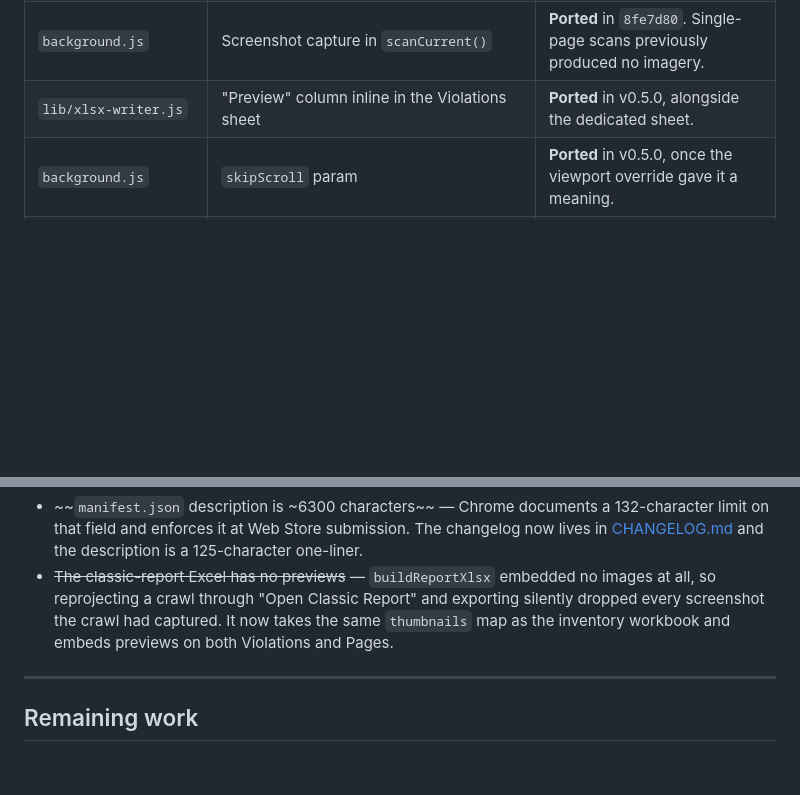
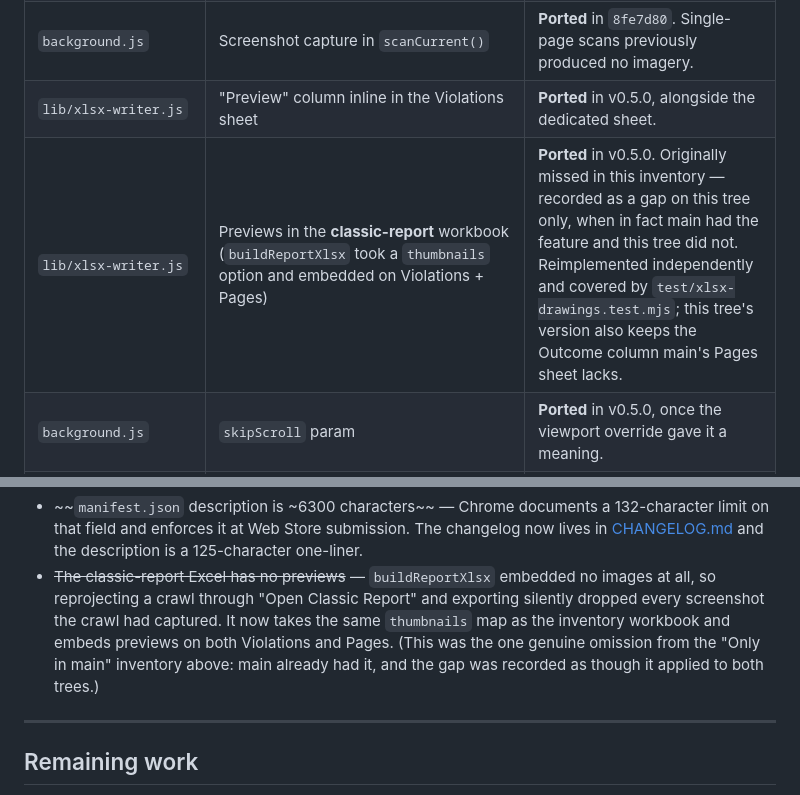
Before and after one commit to EnableUser-Suryanshu/EnableUser_Accessibility_Widget, a Markdown page: DIVERGENCE.md, 2 parts joined by grey strips. Drawn GitHub-style; blank space fills up the shorter version.

Commit message:
Correct the divergence inventory: main had classic-report previews
A final function-level audit of main against this tree turned up one error in
DIVERGENCE.md. main's buildReportXlsx already took a `thumbnails` option and
embedded previews on both Violations and Pages, and its background.js passed
thumbnails through. The gap was real for THIS tree but was recorded as though
it applied to both, and it was missing from the "Only in main" inventory.

No functional consequence — the feature was reimplemented independently in
01e267d and is covered by test/xlsx-drawings.test.mjs. This tree's version also
keeps the Outcome column main's classic Pages sheet lacks. But the point of
that document is to be the accurate record, so it is corrected rather than
quietly left.

Audit result otherwise clean: every function, top-level constant, message type,
HTML id, CSS class, manifest key and permission present on main is present
here. The only remaining main-only code is scanMulti / scanInNewTab and their
screenshot call sites — the second crawl engine this tree deliberately removed
in favour of deriving the classic report from a single inventory crawl.

Co-Authored-By: Claude Opus 5 (1M context) <noreply@anthropic.com>

```diff
--- a/DIVERGENCE.md
+++ b/DIVERGENCE.md
@@ -44,6 +44,7 @@ no common ancestor recorded. Every comparison below was done by direct diff.
 | `background.js` | Element-shot quality: overlay box, `behavior:'instant'`, paint delay, 400×300 minimum context crop, scroll restore | **Ported** in `8fe7d80`, re-based onto page coordinates. |
 | `background.js` | Screenshot capture in `scanCurrent()` | **Ported** in `8fe7d80`. Single-page scans previously produced no imagery. |
 | `lib/xlsx-writer.js` | "Preview" column inline in the Violations sheet | **Ported** in v0.5.0, alongside the dedicated sheet. |
+| `lib/xlsx-writer.js` | Previews in the **classic-report** workbook (`buildReportXlsx` took a `thumbnails` option and embedded on Violations + Pages) | **Ported** in v0.5.0. Originally missed in this inventory — recorded as a gap on this tree only, when in fact main had the feature and this tree did not. Reimplemented independently and covered by `test/xlsx-drawings.test.mjs`; this tree's version also keeps the Outcome column main's Pages sheet lacks. |
 | `background.js` | `skipScroll` param | **Ported** in v0.5.0, once the viewport override gave it a meaning. |
 | `background.js` | `Emulation.setDeviceMetricsOverride` in `captureFullPageScreenshot` | **Concept ported, implementation rewritten** in v0.5.0 — height-only, plus a settle wait, and keeping the page capture main had lost. |
 
@@ -145,7 +146,9 @@ fixed:
   images at all, so reprojecting a crawl through "Open Classic Report" and
   exporting silently dropped every screenshot the crawl had captured. It now
   takes the same `thumbnails` map as the inventory workbook and embeds previews
-  on both Violations and Pages.
+  on both Violations and Pages. (This was the one genuine omission from the
+  "Only in main" inventory above: main already had it, and the gap was recorded
+  as though it applied to both trees.)
 
 ---
 
```
